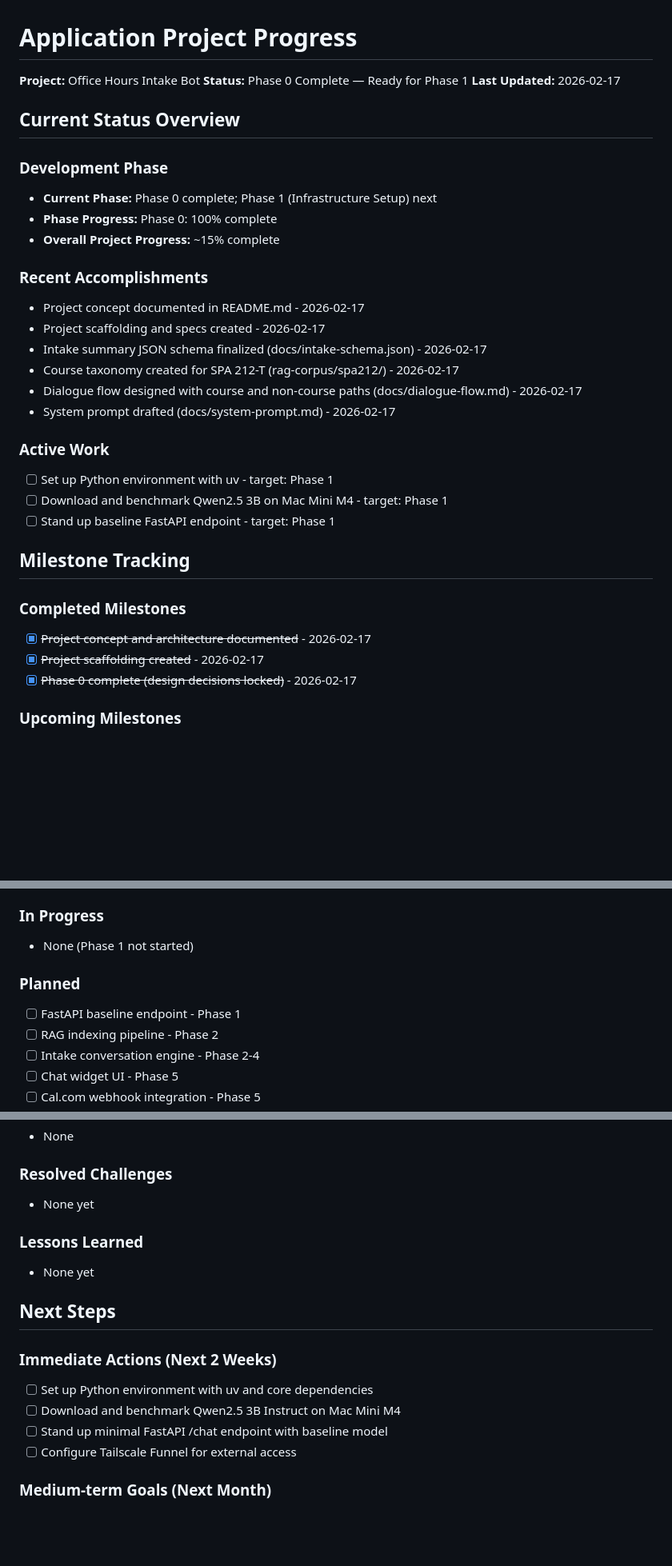
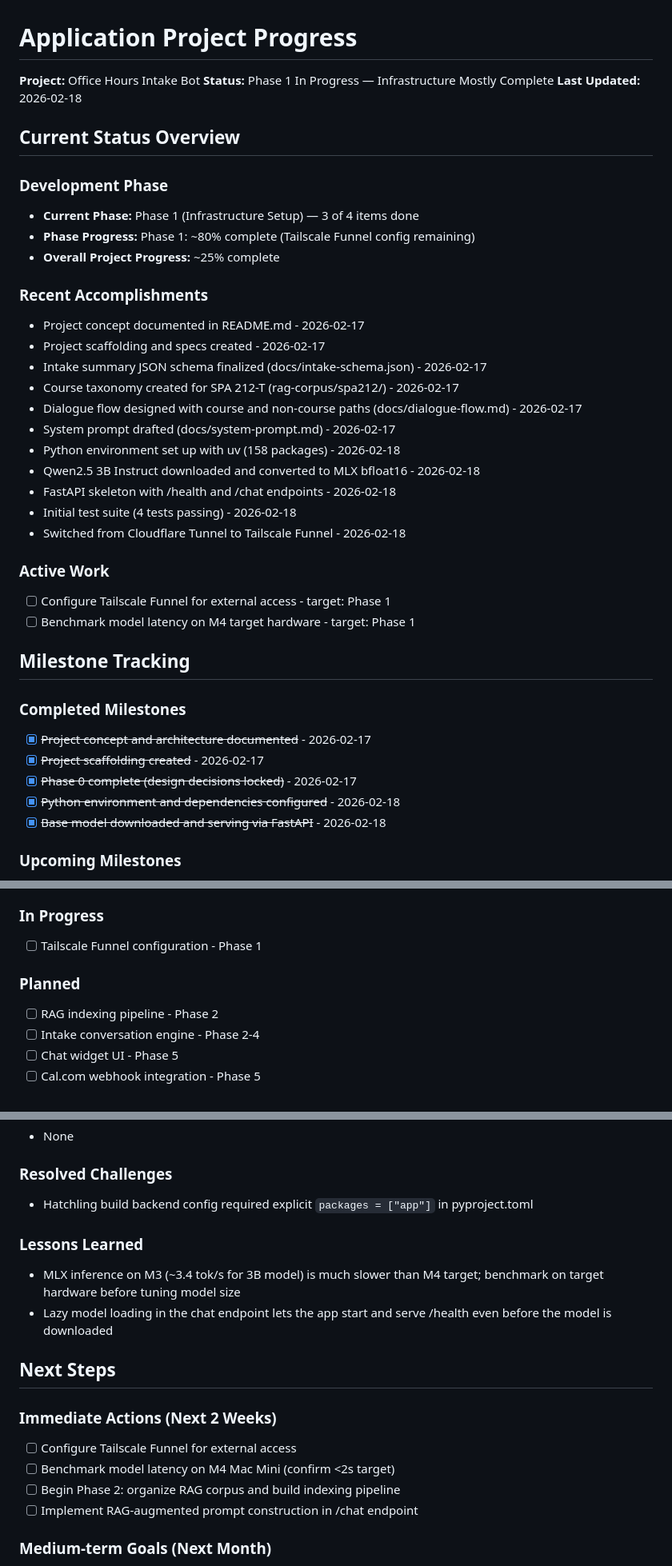
Before and after one commit to francojc/office-hours-intake-bot, a Markdown page: specs/progress.md, 3 parts joined by grey strips. Shown at 80% size. Drawn GitHub-style; blank space fills up the shorter version.

Commit message:
docs: document phase 1 progress

```diff
--- a/specs/progress.md
+++ b/specs/progress.md
@@ -1,16 +1,16 @@
 # Application Project Progress
 
 **Project:** Office Hours Intake Bot
-**Status:** Phase 0 Complete — Ready for Phase 1
-**Last Updated:** 2026-02-17
+**Status:** Phase 1 In Progress — Infrastructure Mostly Complete
+**Last Updated:** 2026-02-18
 
 ## Current Status Overview
 
 ### Development Phase
 
-- **Current Phase:** Phase 0 complete; Phase 1 (Infrastructure Setup) next
-- **Phase Progress:** Phase 0: 100% complete
-- **Overall Project Progress:** ~15% complete
+- **Current Phase:** Phase 1 (Infrastructure Setup) — 3 of 4 items done
+- **Phase Progress:** Phase 1: ~80% complete (Tailscale Funnel config remaining)
+- **Overall Project Progress:** ~25% complete
 
 ### Recent Accomplishments
 
@@ -20,12 +20,16 @@
 - Course taxonomy created for SPA 212-T (rag-corpus/spa212/) - 2026-02-17
 - Dialogue flow designed with course and non-course paths (docs/dialogue-flow.md) - 2026-02-17
 - System prompt drafted (docs/system-prompt.md) - 2026-02-17
+- Python environment set up with uv (158 packages) - 2026-02-18
+- Qwen2.5 3B Instruct downloaded and converted to MLX bfloat16 - 2026-02-18
+- FastAPI skeleton with /health and /chat endpoints - 2026-02-18
+- Initial test suite (4 tests passing) - 2026-02-18
+- Switched from Cloudflare Tunnel to Tailscale Funnel - 2026-02-18
 
 ### Active Work
 
-- [ ] Set up Python environment with uv - target: Phase 1
-- [ ] Download and benchmark Qwen2.5 3B on Mac Mini M4 - target: Phase 1
-- [ ] Stand up baseline FastAPI endpoint - target: Phase 1
+- [ ] Configure Tailscale Funnel for external access - target: Phase 1
+- [ ] Benchmark model latency on M4 target hardware - target: Phase 1
 
 ## Milestone Tracking
 
@@ -34,6 +38,8 @@
 - [x] ~~Project concept and architecture documented~~ - 2026-02-17
 - [x] ~~Project scaffolding created~~ - 2026-02-17
 - [x] ~~Phase 0 complete (design decisions locked)~~ - 2026-02-17
+- [x] ~~Python environment and dependencies configured~~ - 2026-02-18
+- [x] ~~Base model downloaded and serving via FastAPI~~ - 2026-02-18
 
 ### Upcoming Milestones
 
@@ -72,11 +79,10 @@
 
 ### In Progress
 
-- None (Phase 1 not started)
+- [ ] Tailscale Funnel configuration - Phase 1
 
 ### Planned
 
-- [ ] FastAPI baseline endpoint - Phase 1
 - [ ] RAG indexing pipeline - Phase 2
 - [ ] Intake conversation engine - Phase 2-4
 - [ ] Chat widget UI - Phase 5
@@ -120,20 +126,21 @@
 
 ### Resolved Challenges
 
-- None yet
+- Hatchling build backend config required explicit `packages = ["app"]` in pyproject.toml
 
 ### Lessons Learned
 
-- None yet
+- MLX inference on M3 (~3.4 tok/s for 3B model) is much slower than M4 target; benchmark on target hardware before tuning model size
+- Lazy model loading in the chat endpoint lets the app start and serve /health even before the model is downloaded
 
 ## Next Steps
 
 ### Immediate Actions (Next 2 Weeks)
 
-- [ ] Set up Python environment with uv and core dependencies
-- [ ] Download and benchmark Qwen2.5 3B Instruct on Mac Mini M4
-- [ ] Stand up minimal FastAPI /chat endpoint with baseline model
 - [ ] Configure Tailscale Funnel for external access
+- [ ] Benchmark model latency on M4 Mac Mini (confirm <2s target)
+- [ ] Begin Phase 2: organize RAG corpus and build indexing pipeline
+- [ ] Implement RAG-augmented prompt construction in /chat endpoint
 
 ### Medium-term Goals (Next Month)
 
```
Also changed, not shown: other parts of specs/progress.md (+3 -2 lines), CLAUDE.md (+2 -0 lines), specs/planning.md (+7 -6 lines).
